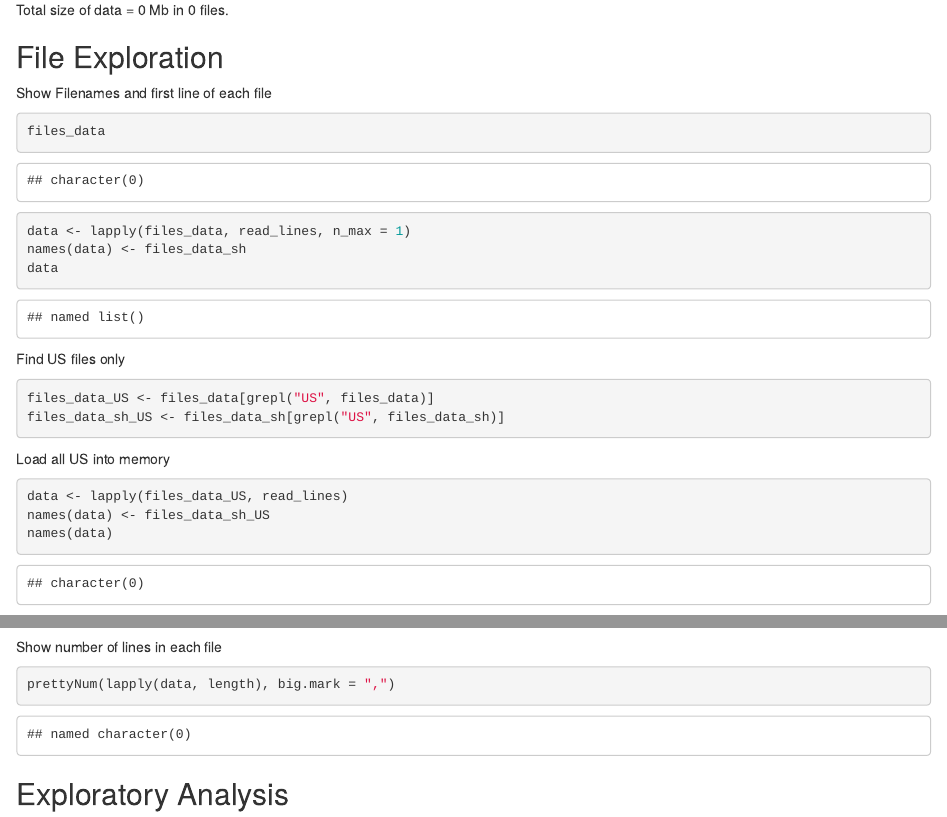
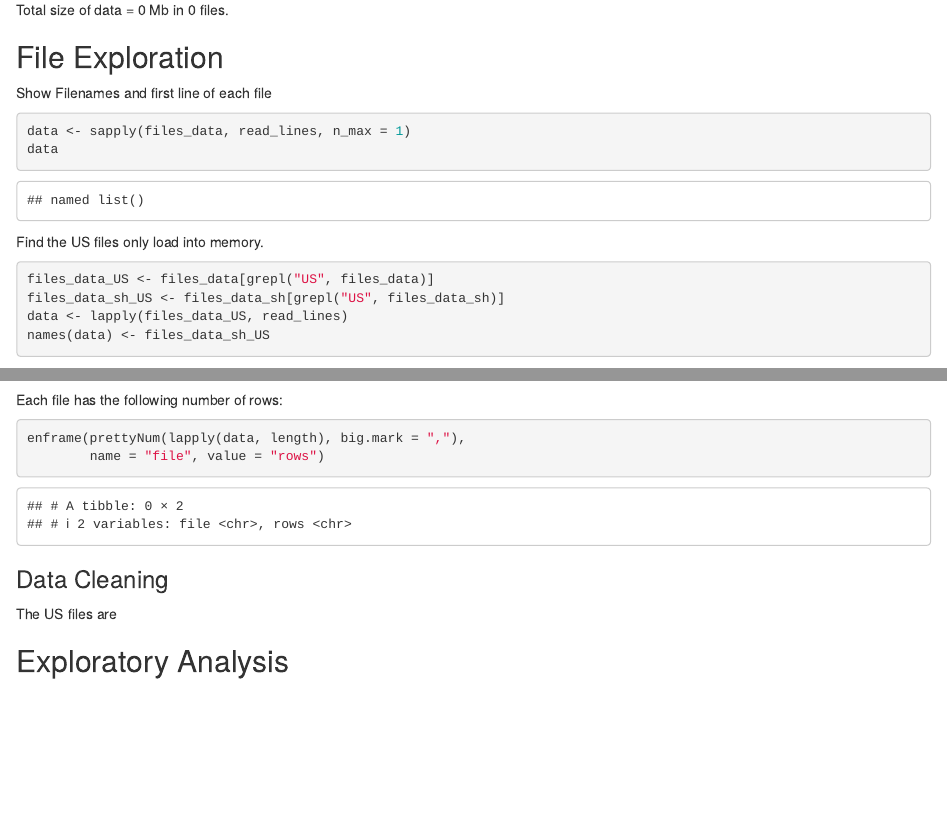
Before and after one commit to cootem/DataScienceCapstone, an R Markdown document (DSC_DataExploration.Rmd): the page in a window 1100 px wide, from 810 px down, and a second part further down, joined at a grey line. Rendered offline with R 4.5, knitr and Pandoc, with nearby package versions; some code elsewhere in the file could not run offline.

Commit message:
data exploration

````diff
--- a/DSC_DataExploration.Rmd
+++ b/DSC_DataExploration.Rmd
@@ -42,17 +46,16 @@ Total size of data = `r sum(files_data_info$size_Mb)` Mb in
 Show Filenames and first line of each file
 
 ```{r, cache=TRUE}
-files_data
-data <- lapply(files_data, read_lines, n_max = 1)
-names(data) <- files_data_sh
+data <- sapply(files_data, read_lines, n_max = 1)
 data
 ```
 
-Find US files only
+Find the US files only load into memory.
 
 ```{r}
 files_data_US <- files_data[grepl("US", files_data)]
 files_data_sh_US <- files_data_sh[grepl("US", files_data_sh)]
+data <- lapply(files_data_US, read_lines)
+names(data) <- files_data_sh_US
 ```
 
-Load all US into memory
@@ -59,17 +65,13 @@ Load all US into memory
+Each file has the following number of rows:
 
 ```{r}
-data <- lapply(files_data_US, read_lines)
-names(data) <- files_data_sh_US
-names(data)
+enframe(prettyNum(lapply(data, length), big.mark = ","),
+        name = "file", value = "rows")
 ```
 
-File space in memory = `r format(object.size(data), units = "Mb")`
+### Data Cleaning
 
-Show number of lines in each file
-
-```{r}
-prettyNum(lapply(data, length), big.mark = ",")
-```
+The US files are
 
 ## Exploratory Analysis
 
````
Also changed, not shown: DSC_DataExploration.Rmd (32 more changed lines).
